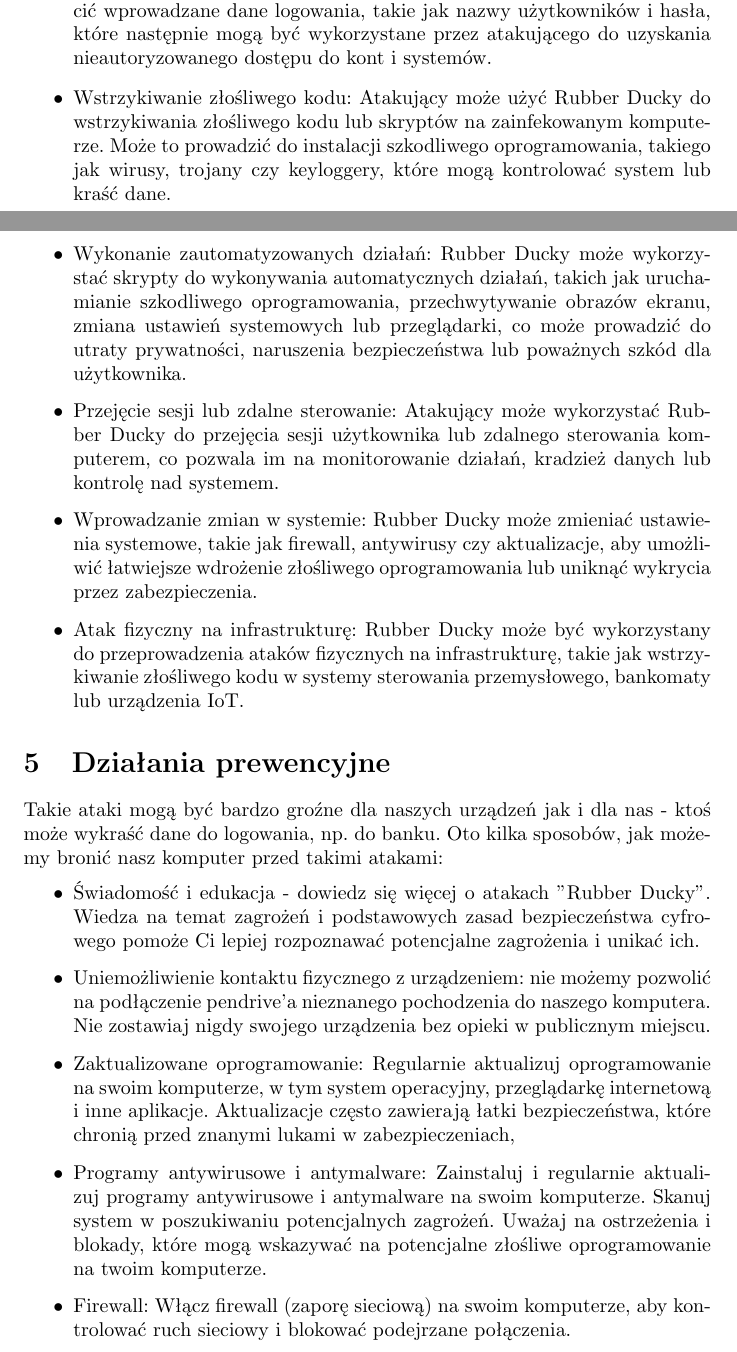
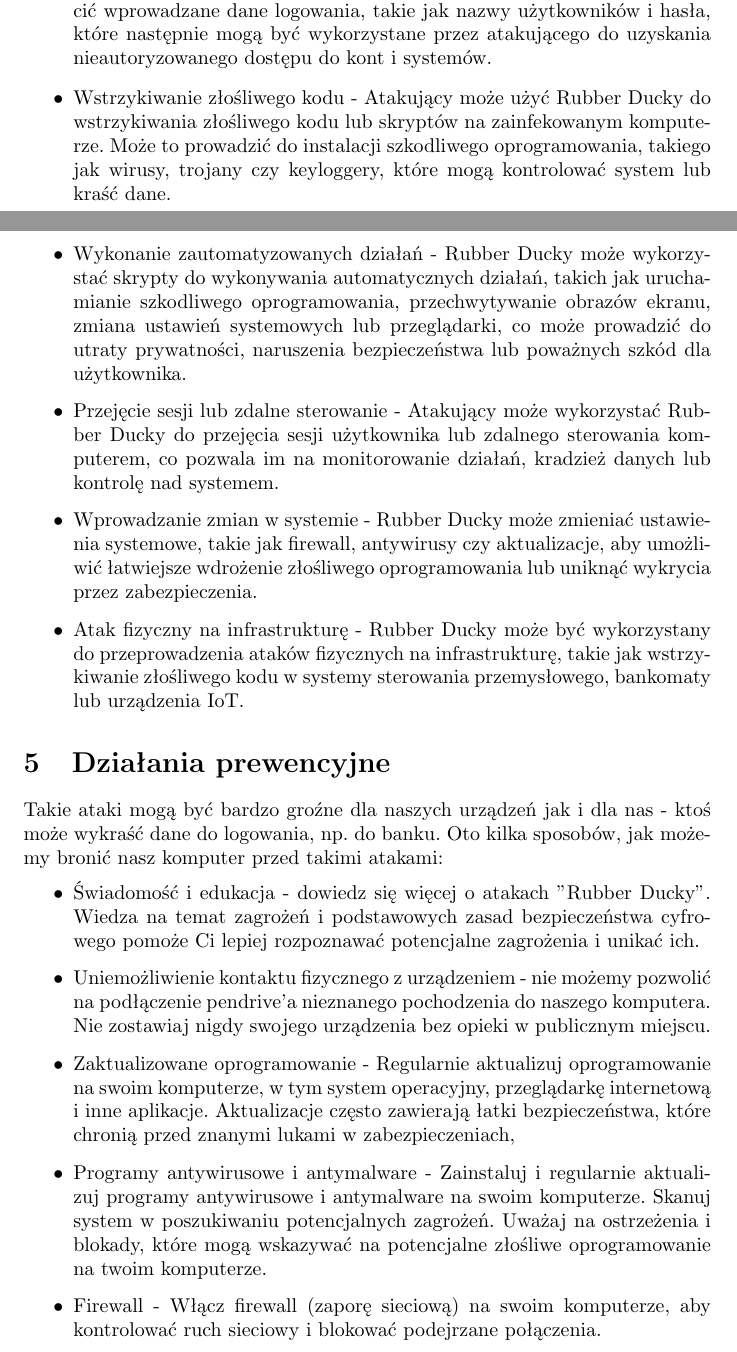
Before and after one commit to Chuchla/AK2-Rubber-Ducky, a LaTeX document (AK2_Rubber_Ducky.tex): two parts of pages 2 and 3 of 6, joined at a grey line, cut so that both start at the same text. Compiled offline with pdfLaTeX.

Commit message:
Update AK2_Rubber_Ducky.tex
Update "Dzialania prewencyjne"

```diff
--- a/AK2_Rubber_Ducky.tex
+++ b/AK2_Rubber_Ducky.tex
@@ -33,11 +33,11 @@ Rubber Ducky niesie ze sobą wiele różnych zagrożeń:
     \item Pozwala stworzyć fałszywe okno logowania do Windowsa wykradając w ten sposób dane logowania lub przesłać wszystkie hasła przeglądarki Chrome na serwer hackera.
     \item Umożliwiają sprawdzenie do jakiego komputera został podłączony hakerski pendrive - PC czy Mac. Na podstawie otrzymanych informacji, wykonane zostaną polecenia, które będą kompatybilne z danym sprzętem. Ponadto Rubber Ducky może teraz kodować dane w formacie binarnym i przesyłać je wykorzystując sygnały zapalające na klawiaturze lampkę od caps locka.
     \item Kradzież danych logowania - Rubber Ducky może skopiować lub przechwycić wprowadzane dane logowania, takie jak nazwy użytkowników i hasła, które następnie mogą być wykorzystane przez atakującego do uzyskania nieautoryzowanego dostępu do kont i systemów.
-    \item Wstrzykiwanie złośliwego kodu: Atakujący może użyć Rubber Ducky do wstrzykiwania złośliwego kodu lub skryptów na zainfekowanym komputerze. Może to prowadzić do instalacji szkodliwego oprogramowania, takiego jak wirusy, trojany czy keyloggery, które mogą kontrolować system lub kraść dane.
-    \item Wykonanie zautomatyzowanych działań: Rubber Ducky może wykorzystać skrypty do wykonywania automatycznych działań, takich jak uruchamianie szkodliwego oprogramowania, przechwytywanie obrazów ekranu, zmiana ustawień systemowych lub przeglądarki, co może prowadzić do utraty prywatności, naruszenia bezpieczeństwa lub poważnych szkód dla użytkownika.
-    \item  Przejęcie sesji lub zdalne sterowanie: Atakujący może wykorzystać Rubber Ducky do przejęcia sesji użytkownika lub zdalnego sterowania komputerem, co pozwala im na monitorowanie działań, kradzież danych lub kontrolę nad systemem.
-    \item Wprowadzanie zmian w systemie: Rubber Ducky może zmieniać ustawienia systemowe, takie jak firewall, antywirusy czy aktualizacje, aby umożliwić łatwiejsze wdrożenie złośliwego oprogramowania lub uniknąć wykrycia przez zabezpieczenia.
-    \item  Atak fizyczny na infrastrukturę: Rubber Ducky może być wykorzystany do przeprowadzenia ataków fizycznych na infrastrukturę, takie jak wstrzykiwanie złośliwego kodu w systemy sterowania przemysłowego, bankomaty lub urządzenia IoT.
+    \item Wstrzykiwanie złośliwego kodu - Atakujący może użyć Rubber Ducky do wstrzykiwania złośliwego kodu lub skryptów na zainfekowanym komputerze. Może to prowadzić do instalacji szkodliwego oprogramowania, takiego jak wirusy, trojany czy keyloggery, które mogą kontrolować system lub kraść dane.
+    \item Wykonanie zautomatyzowanych działań - Rubber Ducky może wykorzystać skrypty do wykonywania automatycznych działań, takich jak uruchamianie szkodliwego oprogramowania, przechwytywanie obrazów ekranu, zmiana ustawień systemowych lub przeglądarki, co może prowadzić do utraty prywatności, naruszenia bezpieczeństwa lub poważnych szkód dla użytkownika.
+    \item  Przejęcie sesji lub zdalne sterowanie - Atakujący może wykorzystać Rubber Ducky do przejęcia sesji użytkownika lub zdalnego sterowania komputerem, co pozwala im na monitorowanie działań, kradzież danych lub kontrolę nad systemem.
+    \item Wprowadzanie zmian w systemie - Rubber Ducky może zmieniać ustawienia systemowe, takie jak firewall, antywirusy czy aktualizacje, aby umożliwić łatwiejsze wdrożenie złośliwego oprogramowania lub uniknąć wykrycia przez zabezpieczenia.
+    \item  Atak fizyczny na infrastrukturę - Rubber Ducky może być wykorzystany do przeprowadzenia ataków fizycznych na infrastrukturę, takie jak wstrzykiwanie złośliwego kodu w systemy sterowania przemysłowego, bankomaty lub urządzenia IoT.
 
 
 \end{itemize}
@@ -48,12 +48,12 @@ Takie ataki mogą być bardzo groźne dla naszych urządzeń jak i dla nas - kto
 Oto kilka sposobów, jak możemy bronić nasz komputer przed takimi atakami:
 \begin{itemize}
     \item Świadomość i edukacja - dowiedz się więcej o atakach "Rubber Ducky". Wiedza na temat zagrożeń i podstawowych zasad bezpieczeństwa cyfrowego pomoże Ci lepiej rozpoznawać potencjalne zagrożenia i unikać ich.
-    \item Uniemożliwienie kontaktu fizycznego z urządzeniem: nie możemy pozwolić na podłączenie pendrive'a nieznanego pochodzenia do naszego komputera. Nie zostawiaj nigdy swojego urządzenia bez opieki w publicznym miejscu.
-    \item Zaktualizowane oprogramowanie: Regularnie aktualizuj oprogramowanie na swoim komputerze, w tym system operacyjny, przeglądarkę internetową i inne aplikacje. Aktualizacje często zawierają łatki bezpieczeństwa, które chronią przed znanymi lukami w zabezpieczeniach,
-    \item Programy antywirusowe i antymalware: Zainstaluj i regularnie aktualizuj programy antywirusowe i antymalware na swoim komputerze. Skanuj system w poszukiwaniu potencjalnych zagrożeń. Uważaj na ostrzeżenia i blokady, które mogą wskazywać na potencjalne złośliwe oprogramowanie na twoim komputerze.
-    \item Firewall: Włącz firewall (zaporę sieciową) na swoim komputerze, aby kontrolować ruch sieciowy i blokować podejrzane połączenia.
-    \item Wyłączanie automatycznego uruchamiania: Zablokuj automatyczne uruchamianie skryptów lub programów z urządzeń zewnętrznych, takich jak pendrive'y. Możesz to zrobić, dostosowując ustawienia urządzenia lub oprogramowania do zarządzania urządzeniami pamięci masowej.
-    \item Monitorowanie aktywności USB: Jeśli jesteś zaniepokojony możliwością ataku "Rubber Ducky", możesz skorzystać z narzędzi monitorujących aktywność na porcie USB, takich jak USBGuard, aby wykryć i zablokować podejrzane działania.
+    \item Uniemożliwienie kontaktu fizycznego z urządzeniem - nie możemy pozwolić na podłączenie pendrive'a nieznanego pochodzenia do naszego komputera. Nie zostawiaj nigdy swojego urządzenia bez opieki w publicznym miejscu.
+    \item Zaktualizowane oprogramowanie - Regularnie aktualizuj oprogramowanie na swoim komputerze, w tym system operacyjny, przeglądarkę internetową i inne aplikacje. Aktualizacje często zawierają łatki bezpieczeństwa, które chronią przed znanymi lukami w zabezpieczeniach,
+    \item Programy antywirusowe i antymalware - Zainstaluj i regularnie aktualizuj programy antywirusowe i antymalware na swoim komputerze. Skanuj system w poszukiwaniu potencjalnych zagrożeń. Uważaj na ostrzeżenia i blokady, które mogą wskazywać na potencjalne złośliwe oprogramowanie na twoim komputerze.
+    \item Firewall - Włącz firewall (zaporę sieciową) na swoim komputerze, aby kontrolować ruch sieciowy i blokować podejrzane połączenia.
+    \item Wyłączanie automatycznego uruchamiania - Zablokuj automatyczne uruchamianie skryptów lub programów z urządzeń zewnętrznych, takich jak pendrive'y. Możesz to zrobić, dostosowując ustawienia urządzenia lub oprogramowania do zarządzania urządzeniami pamięci masowej.
+    \item Monitorowanie aktywności USB - Jeśli jesteś zaniepokojony możliwością ataku "Rubber Ducky", możesz skorzystać z narzędzi monitorujących aktywność na porcie USB, takich jak USBGuard, aby wykryć i zablokować podejrzane działania.
 \end{itemize}
 
 Trzeba pamiętać, że żadna metoda nie jest w pełni skuteczna i niezawodna. Dlatego warto stosować kombinację różnych środków ostrożności i zasad bezpieczeństwa cyfrowego, aby jak najlepiej chronić się przed różnymi rodzajami ataków, w tym atakiem "Rubber Ducky".
```
